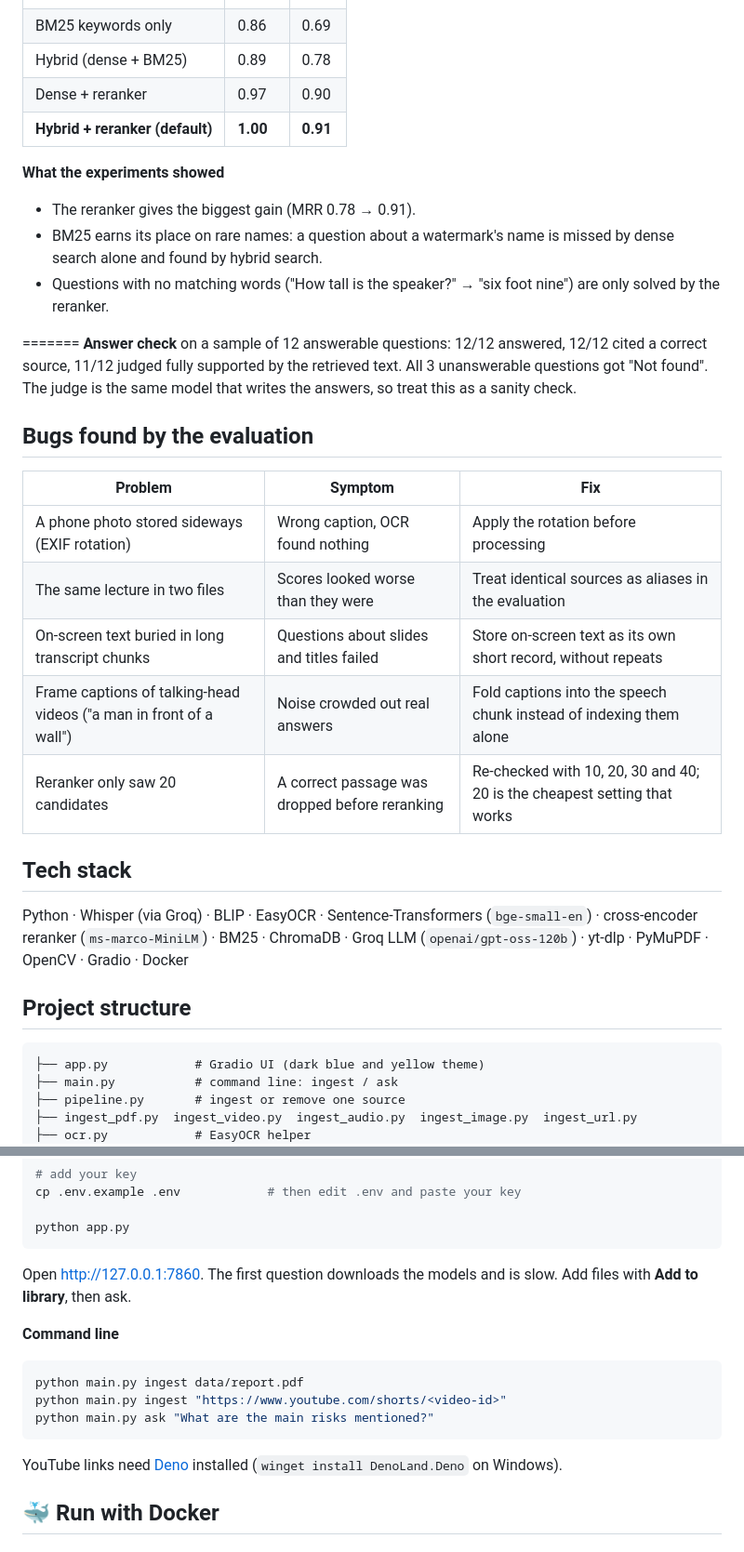
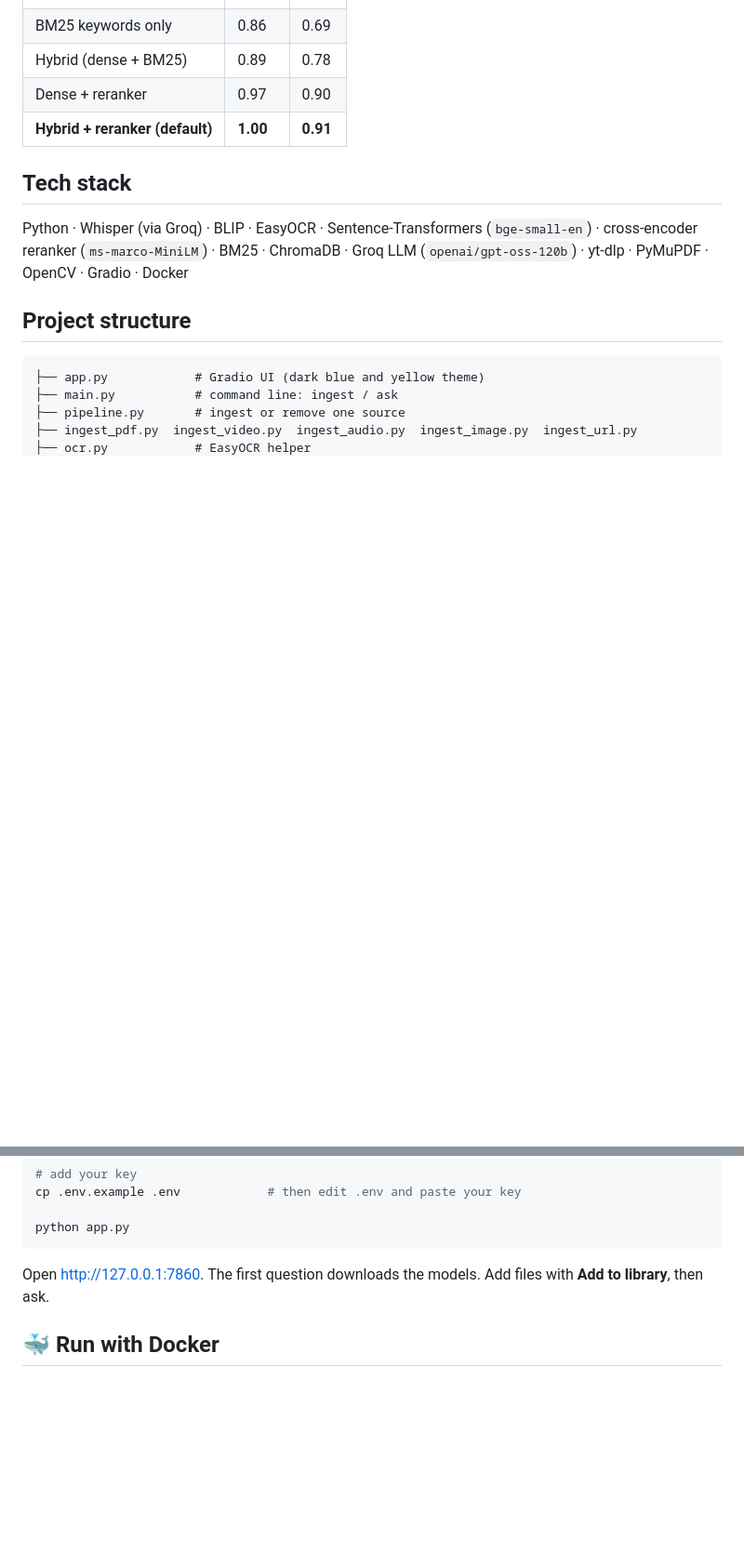
Before and after one commit to hagerhegazy/SourceLens-Multimodality-RAG, a Markdown page: README.md, 2 parts joined by grey strips. Shown at 93% size. Rendered like a GitHub page; blank space fills up the shorter version.

````diff
--- a/README.md
+++ b/README.md
@@ -71,24 +70,6 @@ Measured on **36 hand-written questions** over **9 sources** (2 PDFs, 6 videos,
 | Dense + reranker | 0.97 | 0.90 |
 | **Hybrid + reranker (default)** | **1.00** | **0.91** |
 
-**What the experiments showed**
-- The reranker gives the biggest gain (MRR 0.78 → 0.91).
-- BM25 earns its place on rare names: a question about a watermark's name is missed by dense search alone and found by hybrid search.
-- Questions with no matching words ("How tall is the speaker?" → "six foot nine") are only solved by the reranker.
-
-=======
-**Answer check** on a sample of 12 answerable questions: 12/12 answered, 12/12 cited a correct source, 11/12 judged fully supported by the retrieved text. All 3 unanswerable questions got "Not found". The judge is the same model that writes the answers, so treat this as a sanity check.
-
-## Bugs found by the evaluation
-
-| Problem | Symptom | Fix |
-|---|---|---|
-| A phone photo stored sideways (EXIF rotation) | Wrong caption, OCR found nothing | Apply the rotation before processing |
-| The same lecture in two files | Scores looked worse than they were | Treat identical sources as aliases in the evaluation |
-| On-screen text buried in long transcript chunks | Questions about slides and titles failed | Store on-screen text as its own short record, without repeats |
-| Frame captions of talking-head videos ("a man in front of a wall") | Noise crowded out real answers | Fold captions into the speech chunk instead of indexing them alone |
-| Reranker only saw 20 candidates | A correct passage was dropped before reranking | Re-checked with 10, 20, 30 and 40; 20 is the cheapest setting that works |
-
 ## Tech stack
 
 Python · Whisper (via Groq) · BLIP · EasyOCR · Sentence-Transformers (`bge-small-en`) · cross-encoder reranker (`ms-marco-MiniLM`) · BM25 · ChromaDB · Groq LLM (`openai/gpt-oss-120b`) · yt-dlp · PyMuPDF · OpenCV · Gradio · Docker
@@ -132,17 +113,8 @@ cp .env.example .env            # then edit .env and paste your key
 python app.py
 ```
 
-Open <http://127.0.0.1:7860>. The first question downloads the models and is slow. Add files with **Add to library**, then ask.
+Open <http://127.0.0.1:7860>. The first question downloads the models. Add files with **Add to library**, then ask.
 
-**Command line**
-
-```bash
-python main.py ingest data/report.pdf
-python main.py ingest "https://www.youtube.com/shorts/<video-id>"
-python main.py ask "What are the main risks mentioned?"
-```
-
-YouTube links need [Deno](https://deno.com) installed (`winget install DenoLand.Deno` on Windows).
 
 ## 🐳 Run with Docker
 
````
Also changed, not shown: other parts of README.md (+0 -12 lines).
